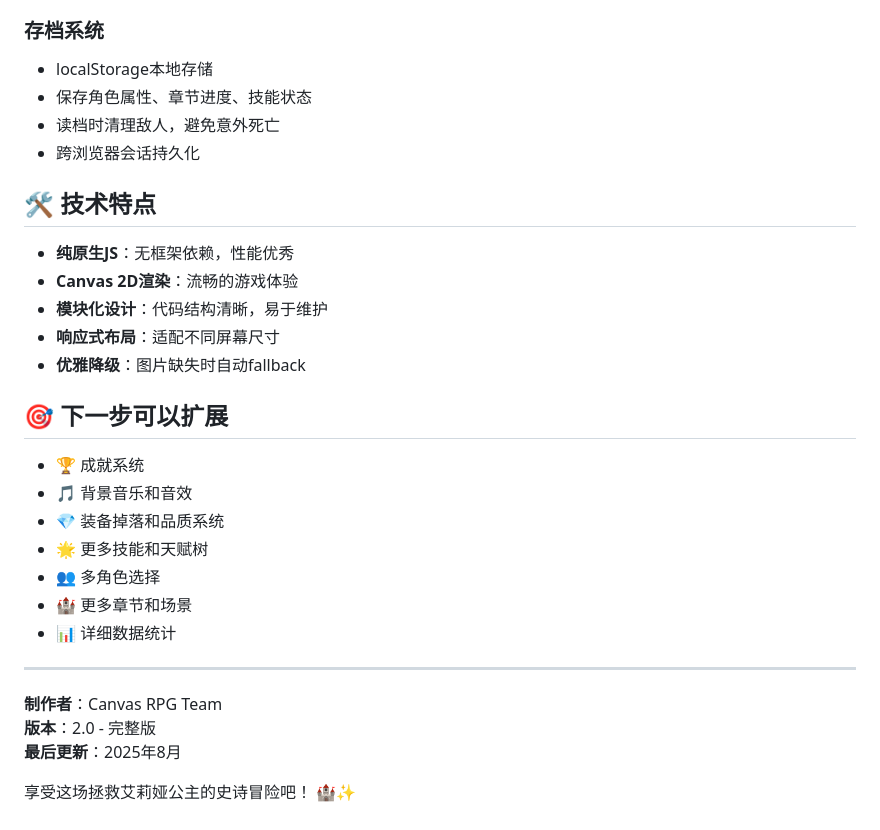
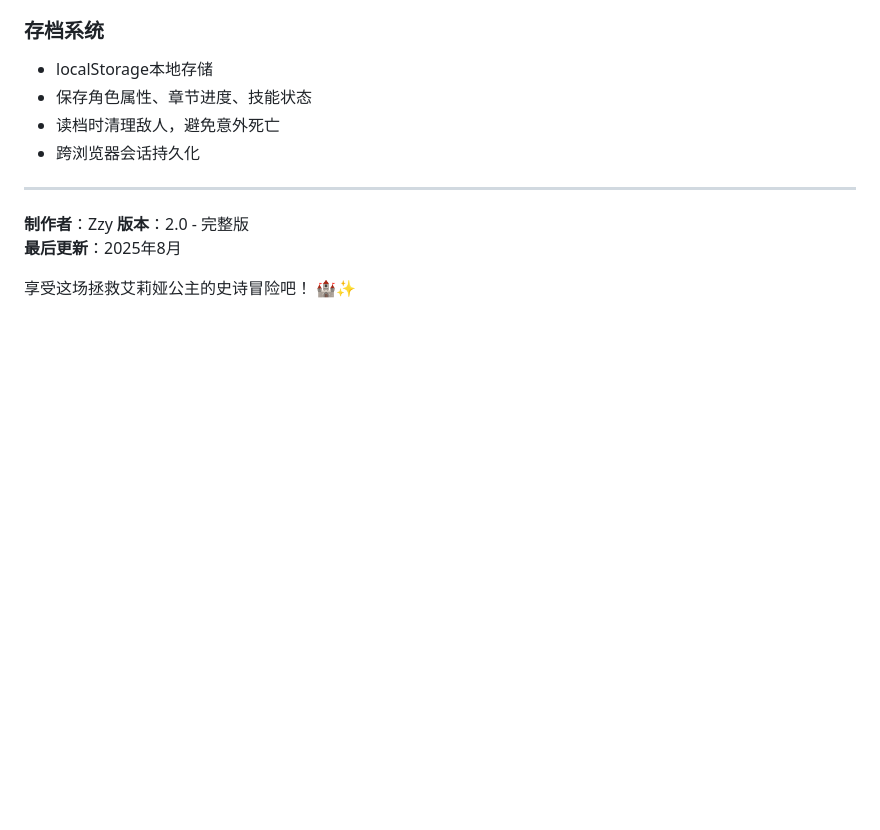
Before and after one commit to cfgfdh/-, a Markdown page: README.md, the part around the change. GitHub-like rendering; blank space fills up the shorter version.

```diff
--- a/README.md
+++ b/README.md
@@ -199,28 +199,9 @@ canvas-rpg/
 - 保存角色属性、章节进度、技能状态
 - 读档时清理敌人，避免意外死亡
 - 跨浏览器会话持久化
-
-## 🛠️ 技术特点
-
-- **纯原生JS**：无框架依赖，性能优秀
-- **Canvas 2D渲染**：流畅的游戏体验
-- **模块化设计**：代码结构清晰，易于维护
-- **响应式布局**：适配不同屏幕尺寸
-- **优雅降级**：图片缺失时自动fallback
-
-## 🎯 下一步可以扩展
-
-- 🏆 成就系统
-- 🎵 背景音乐和音效
-- 💎 装备掉落和品质系统
-- 🌟 更多技能和天赋树
-- 👥 多角色选择
-- 🏰 更多章节和场景
-- 📊 详细数据统计
-
 ---
 
-**制作者**：Canvas RPG Team
+**制作者**：Zzy
 **版本**：2.0 - 完整版
 **最后更新**：2025年8月
 
```
